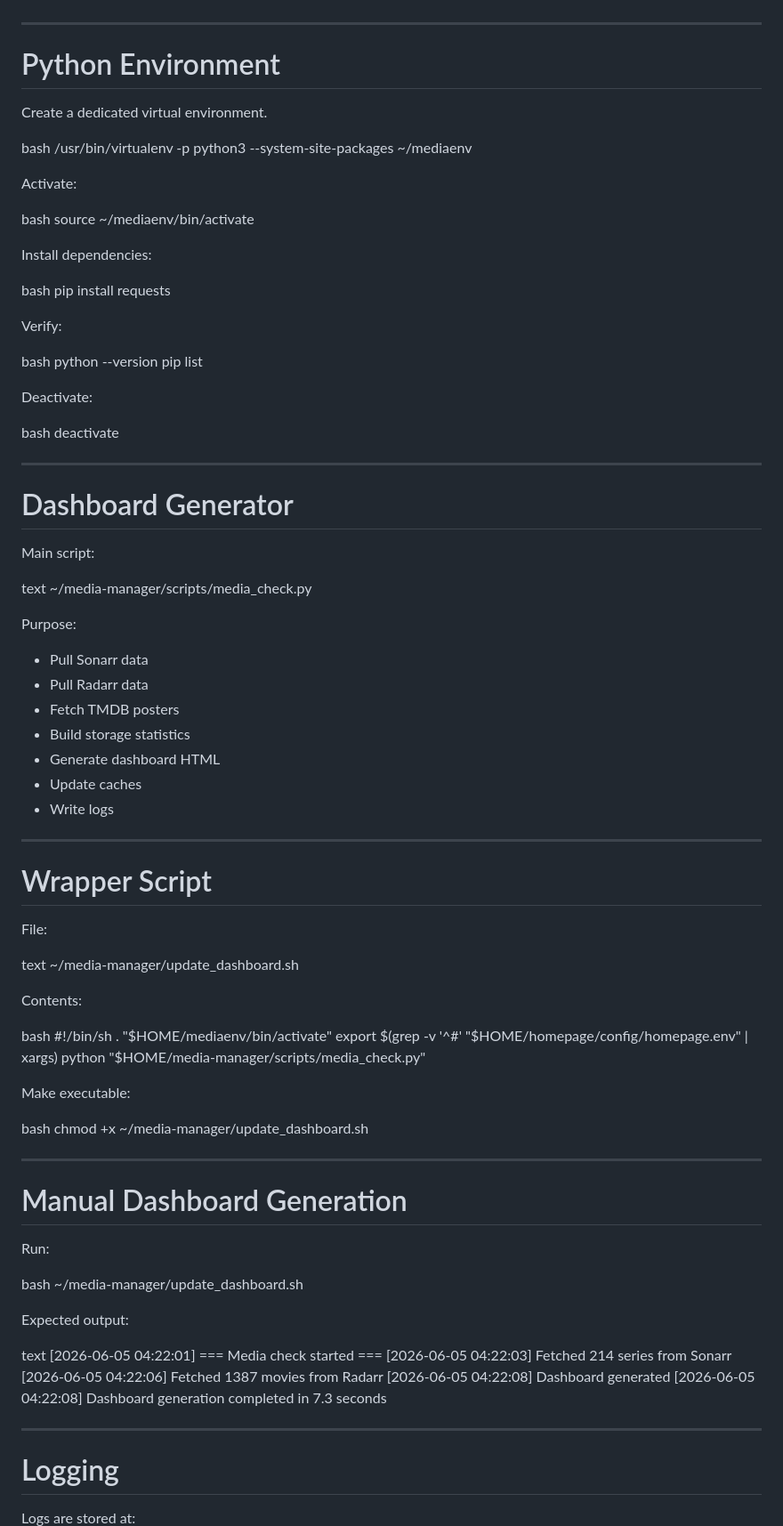
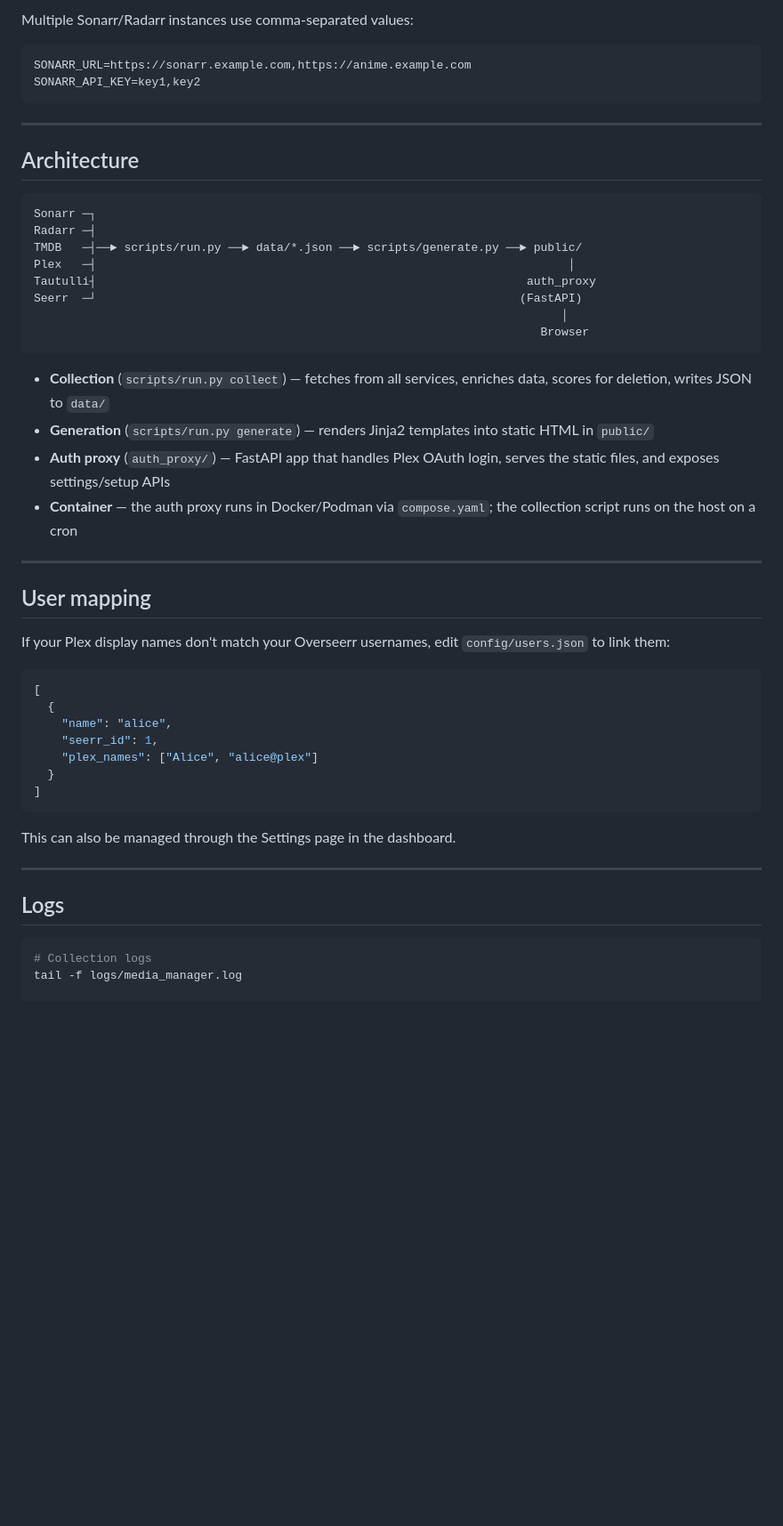
Before and after one commit to aa-hh/media-manager, a Markdown page: README.md, the part around one of its changes. Shown at 89% size. Drawn GitHub-style; blank space fills up the shorter version.

````diff
--- a/README.md
+++ b/README.md
@@ -83,77 +154,52 @@ env SONARR_URL=https://sonarr.box.example.com RADARR_URL=https://radarr.box.exam
+Multiple Sonarr/Radarr instances use comma-separated values:
+```env
+SONARR_URL=https://sonarr.example.com,https://anime.example.com
+SONARR_API_KEY=key1,key2
+```
 
 ---
 
-# Python Environment
+## Architecture
 
-Create a dedicated virtual environment.
+```
+Sonarr ─┐
+Radarr ─┤
+TMDB   ─┤──► scripts/run.py ──► data/*.json ──► scripts/generate.py ──► public/
+Plex   ─┤                                                                    │
+Tautulli┤                                                              auth_proxy
+Seerr  ─┘                                                             (FastAPI)
+                                                                            │
+                                                                         Browser
+```
 
-bash /usr/bin/virtualenv -p python3 --system-site-packages ~/mediaenv
-
-Activate:
-
-bash source ~/mediaenv/bin/activate
-
-Install dependencies:
-
-bash pip install requests
-
-Verify:
-
-bash python --version pip list
-
-Deactivate:
-
-bash deactivate
+- **Collection** (`scripts/run.py collect`) — fetches from all services, enriches data, scores for deletion, writes JSON to `data/`
+- **Generation** (`scripts/run.py generate`) — renders Jinja2 templates into static HTML in `public/`
+- **Auth proxy** (`auth_proxy/`) — FastAPI app that handles Plex OAuth login, serves the static files, and exposes settings/setup APIs
+- **Container** — the auth proxy runs in Docker/Podman via `compose.yaml`; the collection script runs on the host on a cron
 
 ---
 
-# Dashboard Generator
+## User mapping
 
-Main script:
+If your Plex display names don't match your Overseerr usernames, edit `config/users.json` to link them:
 
-text ~/media-manager/scripts/media_check.py
+```json
+[
+  {
+    "name": "alice",
+    "seerr_id": 1,
+    "plex_names": ["Alice", "alice@plex"]
+  }
+]
+```
 
-Purpose:
-
-- Pull Sonarr data
-- Pull Radarr data
-- Fetch TMDB posters
-- Build storage statistics
-- Generate dashboard HTML
-- Update caches
-- Write logs
+This can also be managed through the Settings page in the dashboard.
 
 ---
 
-# Wrapper Script
+## Logs
 
-File:
+```bash
+# Collection logs
+tail -f logs/media_manager.log
 
-text ~/media-manager/update_dashboard.sh
-
-Contents:
-
-bash #!/bin/sh  . "$HOME/mediaenv/bin/activate"  export $(grep -v '^#' "$HOME/homepage/config/homepage.env" | xargs)  python "$HOME/media-manager/scripts/media_check.py"
-
-Make executable:
-
-bash chmod +x ~/media-manager/update_dashboard.sh
-
----
-
-# Manual Dashboard Generation
-
-Run:
-
-bash ~/media-manager/update_dashboard.sh
-
-Expected output:
-
-text [2026-06-05 04:22:01] === Media check started === [2026-06-05 04:22:03] Fetched 214 series from Sonarr [2026-06-05 04:22:06] Fetched 1387 movies from Radarr [2026-06-05 04:22:08] Dashboard generated [2026-06-05 04:22:08] Dashboard generation completed in 7.3 seconds
-
----
-
-# Logging
-
-Logs are stored at:
-
````
Also changed, not shown: other parts of README.md (+119 -273 lines).
